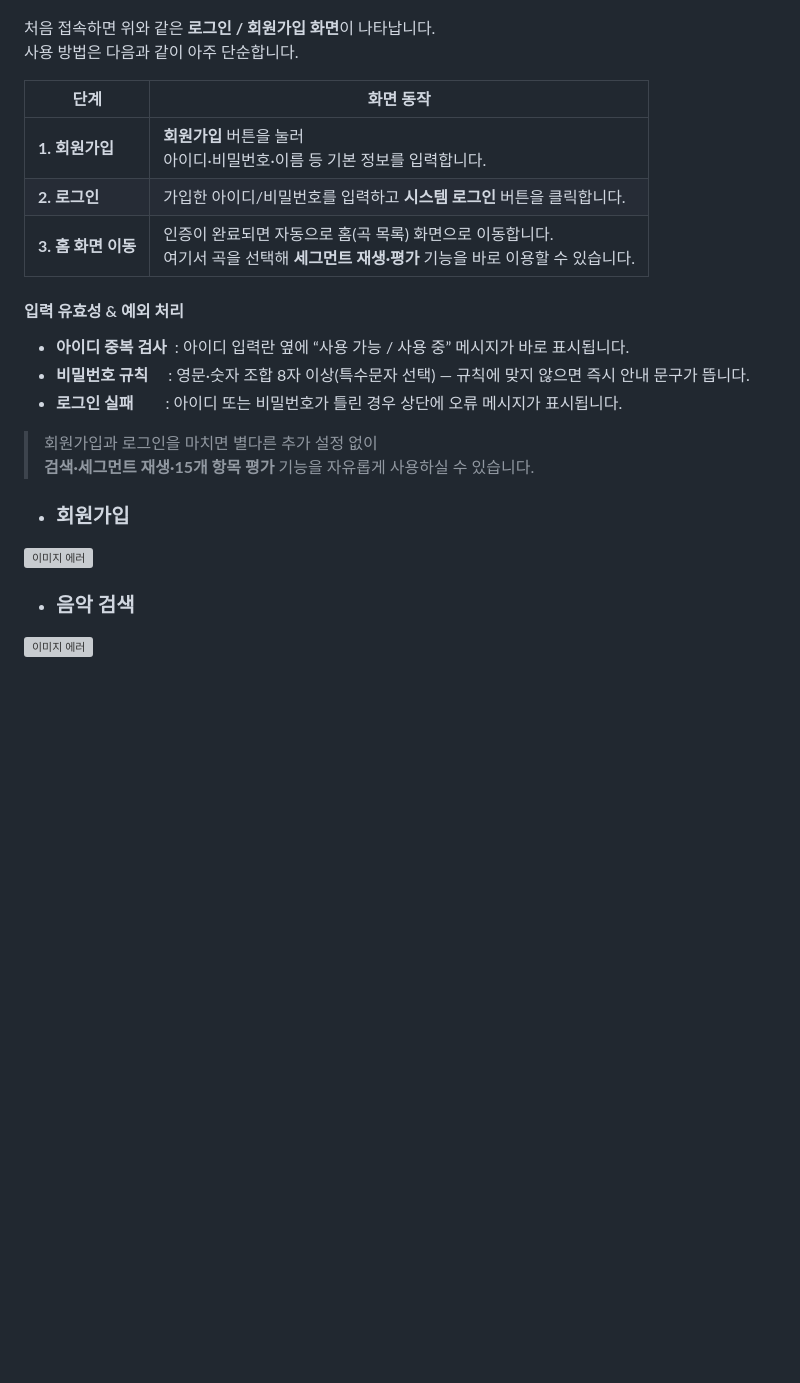
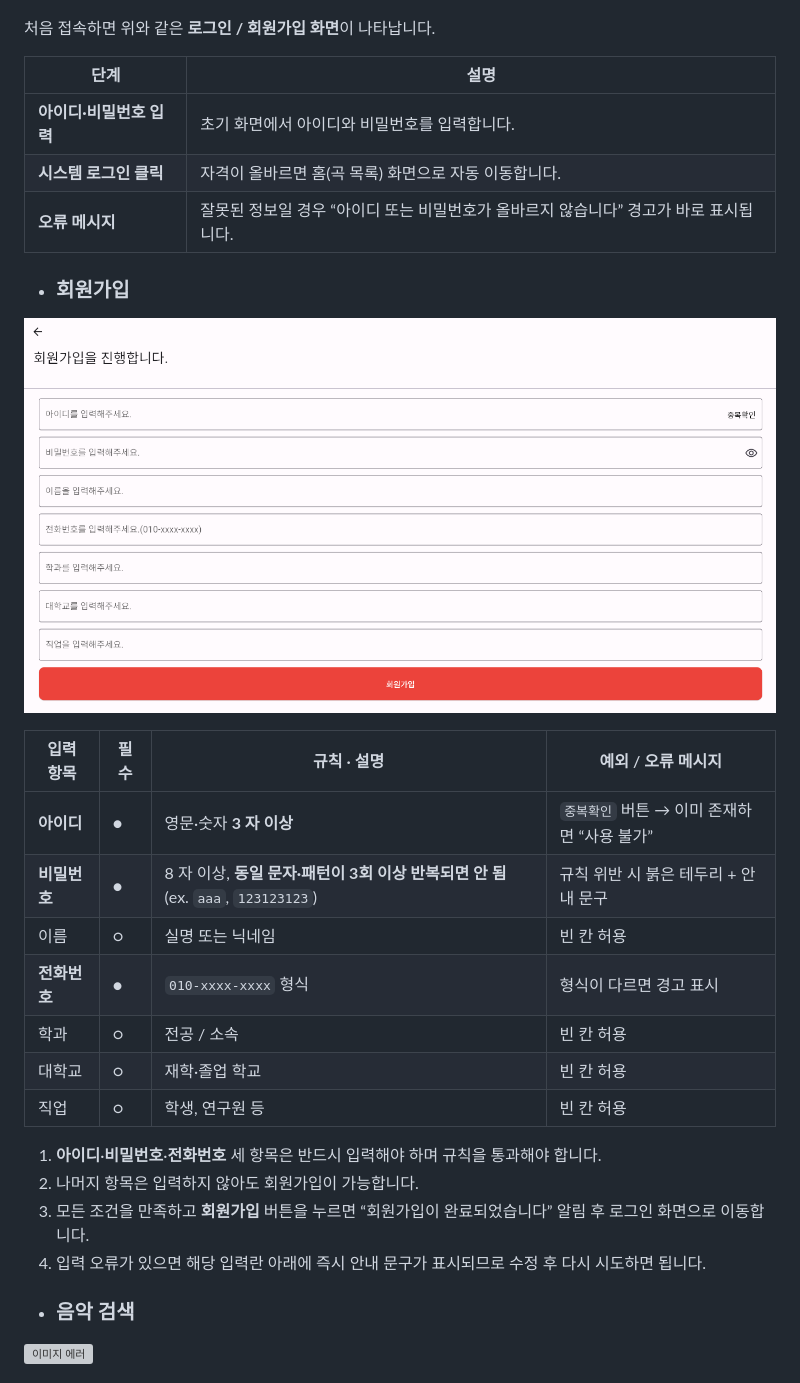
Before and after one commit to dalabdgw/Piano_Performance_Evaluation_Application, a Markdown page: temporary/README.md, the part around the change. Drawn GitHub-style; blank space fills up the shorter version; grey boxes are pictures that could not be loaded.

```diff
--- a/temporary/README.md
+++ b/temporary/README.md
@@ -30,24 +30,32 @@
 ![로그인](../docs/img/login.PNG)
 
  처음 접속하면 위와 같은 **로그인 / 회원가입 화면**이 나타납니다.
-  사용 방법은 다음과 같이 아주 단순합니다.
 
-  | 단계 | 화면 동작 |
-  |------|-----------|
-  | **1. 회원가입** | **회원가입** 버튼을 눌러<br>아이디·비밀번호·이름 등 기본 정보를 입력합니다. |
-  | **2. 로그인** | 가입한 아이디/비밀번호를 입력하고 **시스템 로그인** 버튼을 클릭합니다. |
-  | **3. 홈 화면 이동** | 인증이 완료되면 자동으로 홈(곡 목록) 화면으로 이동합니다.<br>여기서 곡을 선택해 **세그먼트 재생·평가** 기능을 바로 이용할 수 있습니다. |
+  | 단계 | 설명 |
+  |------|------|
+  | **아이디·비밀번호 입력** | 초기 화면에서 아이디와 비밀번호를 입력합니다. |
+  | **시스템 로그인 클릭** | 자격이 올바르면 홈(곡 목록) 화면으로 자동 이동합니다. |
+  | **오류 메시지** | 잘못된 정보일 경우 “아이디 또는 비밀번호가 올바르지 않습니다” 경고가 바로 표시됩니다. |
 
-  #### 입력 유효성 & 예외 처리
-  - **아이디 중복 검사** : 아이디 입력란 옆에 “사용 가능 / 사용 중” 메시지가 바로 표시됩니다.
-  - **비밀번호 규칙**  : 영문·숫자 조합 8자 이상(특수문자 선택) — 규칙에 맞지 않으면 즉시 안내 문구가 뜹니다.
-  - **로그인 실패**   : 아이디 또는 비밀번호가 틀린 경우 상단에 오류 메시지가 표시됩니다.
-
-  > 회원가입과 로그인을 마치면 별다른 추가 설정 없이<br>
-  > **검색·세그먼트 재생·15개 항목 평가** 기능을 자유롭게 사용하실 수 있습니다.
 
 - ### 회원가입
-![이미지 에러](././docs/img/register.png)
+![이미지 에러](../docs/img/register.png)
+
+  | 입력 항목 | 필수 | 규칙 · 설명 | 예외 / 오류 메시지 |
+  |-----------|------|-------------|--------------------|
+  | **아이디** | ● | 영문·숫자 **3 자 이상** | `중복확인` 버튼 → 이미 존재하면 “사용 불가” |
+  | **비밀번호** | ● | 8 자 이상, **동일 문자·패턴이 3회 이상 반복되면 안 됨** (ex. `aaa`, `123123123`) | 규칙 위반 시 붉은 테두리 + 안내 문구 |
+  | 이름 | ○ | 실명 또는 닉네임 | 빈 칸 허용 |
+  | **전화번호** | ● | `010-xxxx-xxxx` 형식 | 형식이 다르면 경고 표시 |
+  | 학과 | ○ | 전공 / 소속 | 빈 칸 허용 |
+  | 대학교 | ○ | 재학·졸업 학교 | 빈 칸 허용 |
+  | 직업 | ○ | 학생, 연구원 등 | 빈 칸 허용 |
+
+  1. **아이디**·**비밀번호**·**전화번호** 세 항목은 반드시 입력해야 하며 규칙을 통과해야 합니다.
+  2. 나머지 항목은 입력하지 않아도 회원가입이 가능합니다.
+  3. 모든 조건을 만족하고 **회원가입** 버튼을 누르면 “회원가입이 완료되었습니다” 알림 후 로그인 화면으로 이동합니다.
+  4. 입력 오류가 있으면 해당 입력란 아래에 즉시 안내 문구가 표시되므로 수정 후 다시 시도하면 됩니다.
+
 
 - ### 음악 검색
 ![이미지 에러](./docs/img/search.PNG)
```
